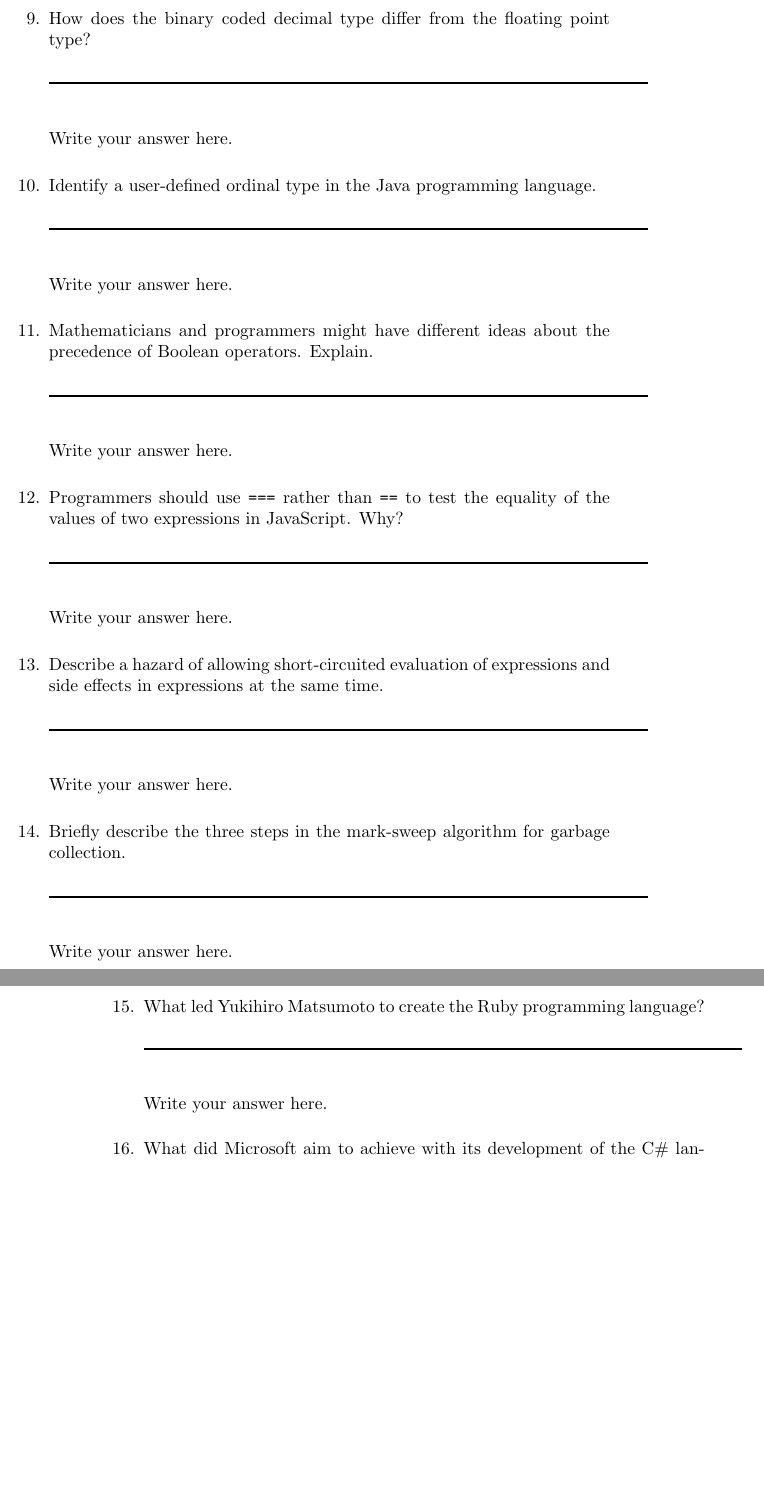
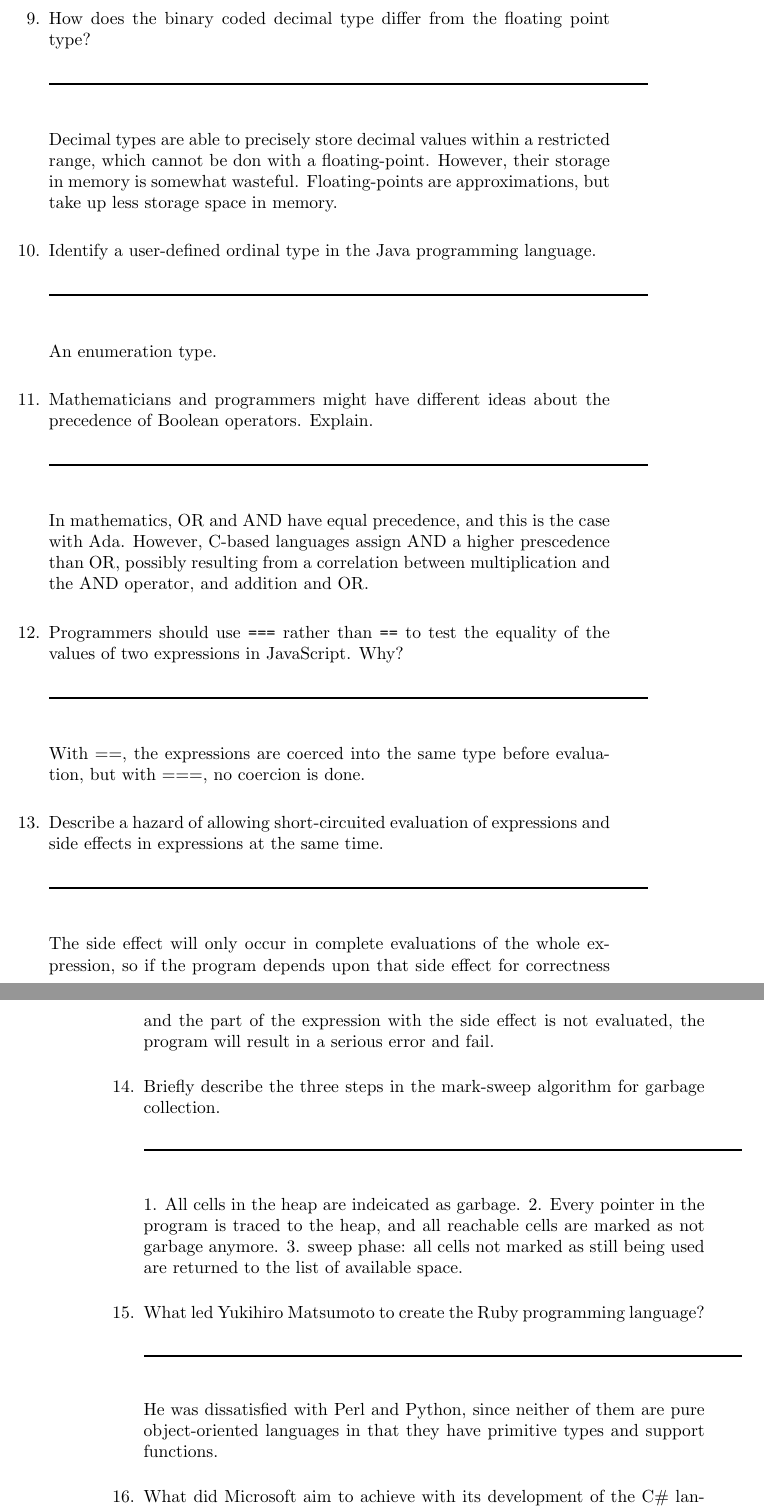
Before and after one commit to leontabak/csc315-examination-1, a LaTeX document (qa315-09oct2015.tex, which reads ksayrs17.tex): two parts of pages 53 and 54 of 66, joined at a grey line, cut so that both start at the same text, the shorter picture padded with empty space. Compiled offline with pdfLaTeX.

Commit message:
added most answers

```diff
--- a/ksayrs17.tex
+++ b/ksayrs17.tex
@@ -97,7 +98,7 @@
 
   \begin{answer}
 
-    Write your answer here.
+    Decimal types are able to precisely store decimal values within a restricted range, which cannot be don with a floating-point. However, their storage in memory is somewhat wasteful. Floating-points are approximations, but take up less storage space in memory.
 
     \end{answer}
 
@@ -106,7 +107,7 @@
 
   \begin{answer}
 
-    Write your answer here.
+    An enumeration type.
 
     \end{answer}
 
@@ -115,7 +116,7 @@
 
   \begin{answer}
 
-    Write your answer here.
+    In mathematics, OR and AND have equal precedence, and this is the case with Ada. However, C-based languages assign AND a higher prescedence than OR, possibly resulting from a correlation between multiplication and the AND operator, and addition and OR.
 
     \end{answer}
 
@@ -124,7 +125,7 @@
 
   \begin{answer}
 
-    Write your answer here.
+    With ==, the expressions are coerced into the same type before evaluation, but with ===, no coercion is done.
 
     \end{answer}
 
@@ -133,7 +134,7 @@
 
   \begin{answer}
 
-    Write your answer here.
+    The side effect will only occur in complete evaluations of the whole expression, so if the program depends upon that side effect for correctness and the part of the expression with the side effect is not evaluated, the program will result in a serious error and fail.
 
     \end{answer}
 
@@ -142,7 +143,9 @@
 
   \begin{answer}
 
-    Write your answer here.
+    1. All cells in the heap are indeicated as garbage.
+    2. Every pointer in the program is traced to the heap, and all reachable cells are marked as not garbage anymore.
+    3. sweep phase: all cells not marked as still being used are returned to the list of available space.
 
     \end{answer}
 
@@ -150,7 +153,7 @@
 
   \begin{answer}
 
-    Write your answer here.
+    He was dissatisfied with Perl and Python, since neither of them are pure object-oriented languages in that they have primitive types and support functions.
 
     \end{answer}
 
```
Also changed, not shown: ksayrs17.tex (21 more changed lines).
